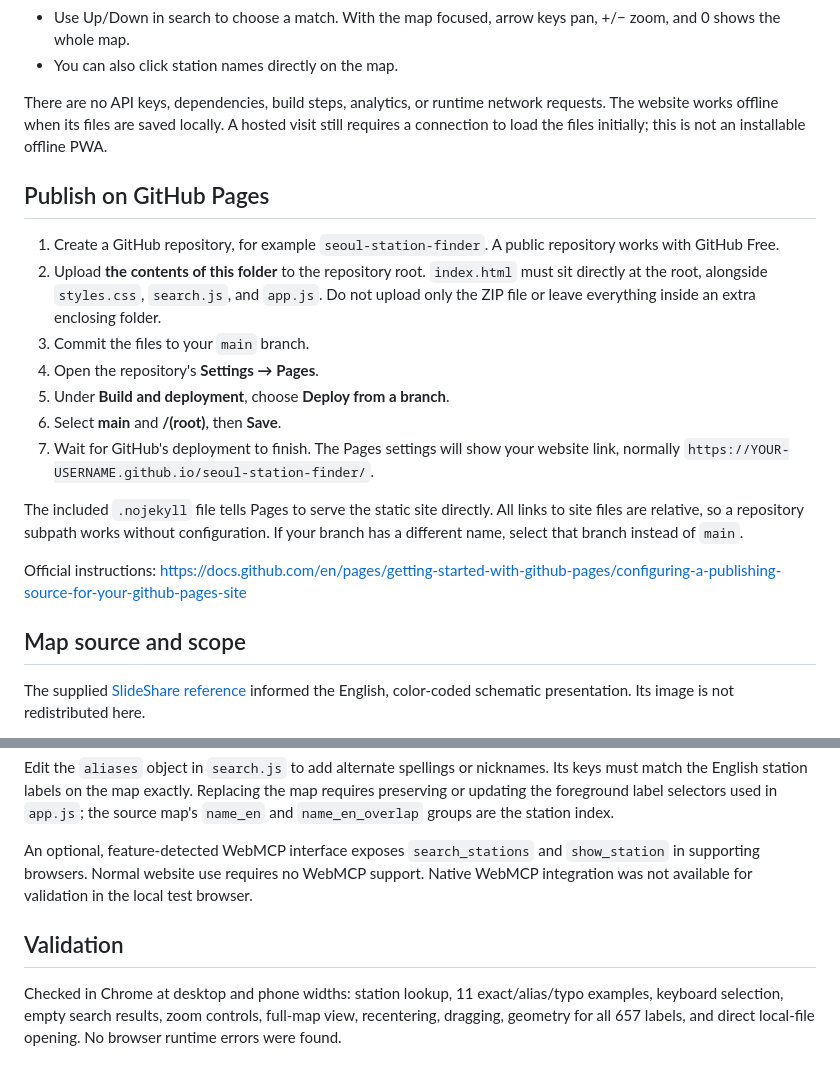
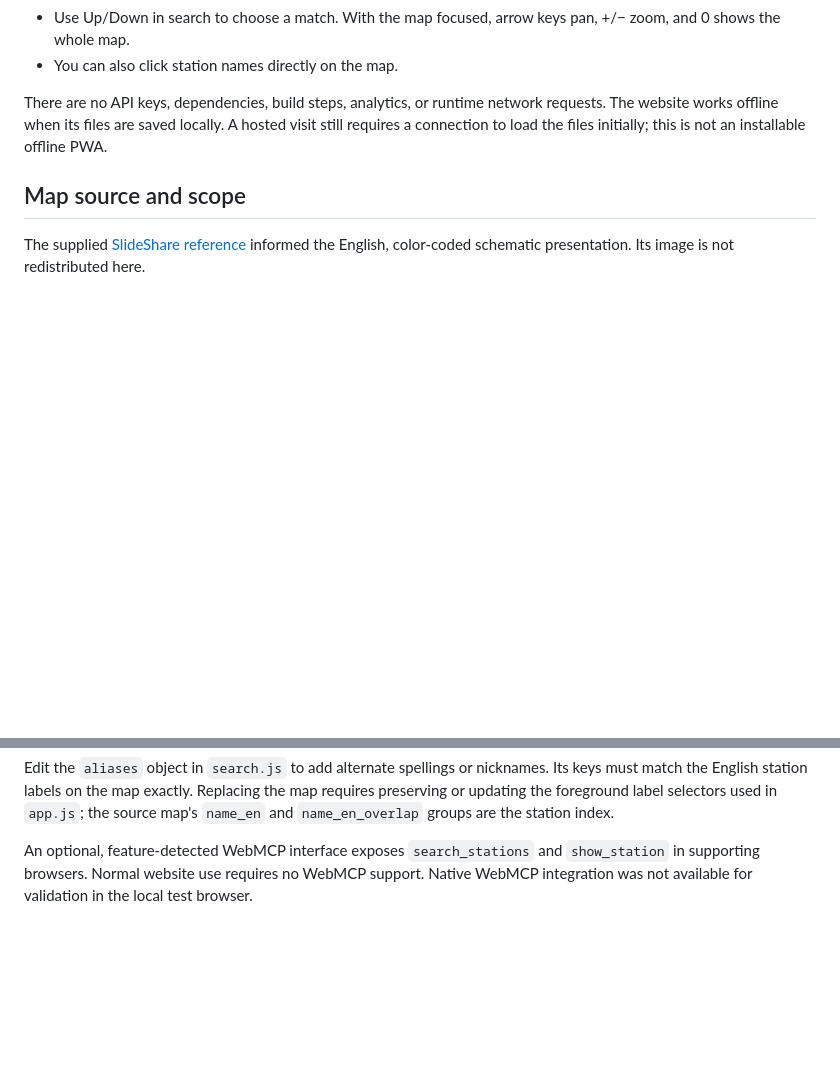
Before and after one commit to jonkohzy/seoul-station-finder, a Markdown page: README.md, 2 parts joined by grey strips. GitHub-like rendering; blank space fills up the shorter version.

```diff
--- a/README.md
+++ b/README.md
@@ -15,20 +15,6 @@ Open `index.html` in your browser, or publish the folder as described below.
 - You can also click station names directly on the map.
 
 There are no API keys, dependencies, build steps, analytics, or runtime network requests. The website works offline when its files are saved locally. A hosted visit still requires a connection to load the files initially; this is not an installable offline PWA.
-
-## Publish on GitHub Pages
-
-1. Create a GitHub repository, for example `seoul-station-finder`. A public repository works with GitHub Free.
-2. Upload **the contents of this folder** to the repository root. `index.html` must sit directly at the root, alongside `styles.css`, `search.js`, and `app.js`. Do not upload only the ZIP file or leave everything inside an extra enclosing folder.
-3. Commit the files to your `main` branch.
-4. Open the repository's **Settings → Pages**.
-5. Under **Build and deployment**, choose **Deploy from a branch**.
-6. Select **main** and **/(root)**, then **Save**.
-7. Wait for GitHub's deployment to finish. The Pages settings will show your website link, normally `https://YOUR-USERNAME.github.io/seoul-station-finder/`.
-
-The included `.nojekyll` file tells Pages to serve the static site directly. All links to site files are relative, so a repository subpath works without configuration. If your branch has a different name, select that branch instead of `main`.
-
-Official instructions: https://docs.github.com/en/pages/getting-started-with-github-pages/configuring-a-publishing-source-for-your-github-pages-site
 
 ## Map source and scope
 
@@ -59,7 +45,3 @@ This is a dated schematic, not a live transit feed. It includes some planned sta
 Edit the `aliases` object in `search.js` to add alternate spellings or nicknames. Its keys must match the English station labels on the map exactly. Replacing the map requires preserving or updating the foreground label selectors used in `app.js`; the source map's `name_en` and `name_en_overlap` groups are the station index.
 
 An optional, feature-detected WebMCP interface exposes `search_stations` and `show_station` in supporting browsers. Normal website use requires no WebMCP support. Native WebMCP integration was not available for validation in the local test browser.
-
-## Validation
-
-Checked in Chrome at desktop and phone widths: station lookup, 11 exact/alias/typo examples, keyboard selection, empty search results, zoom controls, full-map view, recentering, dragging, geometry for all 657 labels, and direct local-file opening. No browser runtime errors were found.
```
